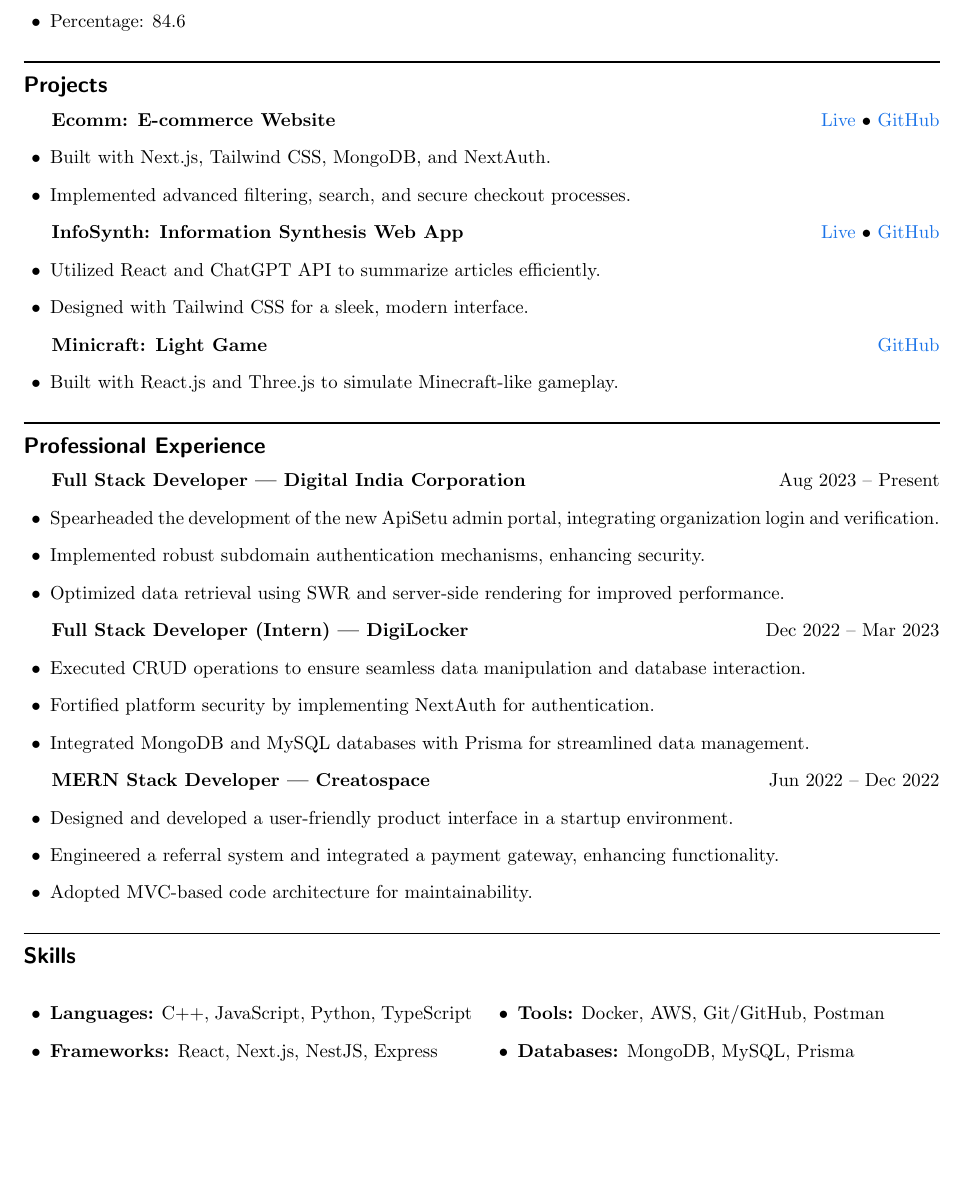
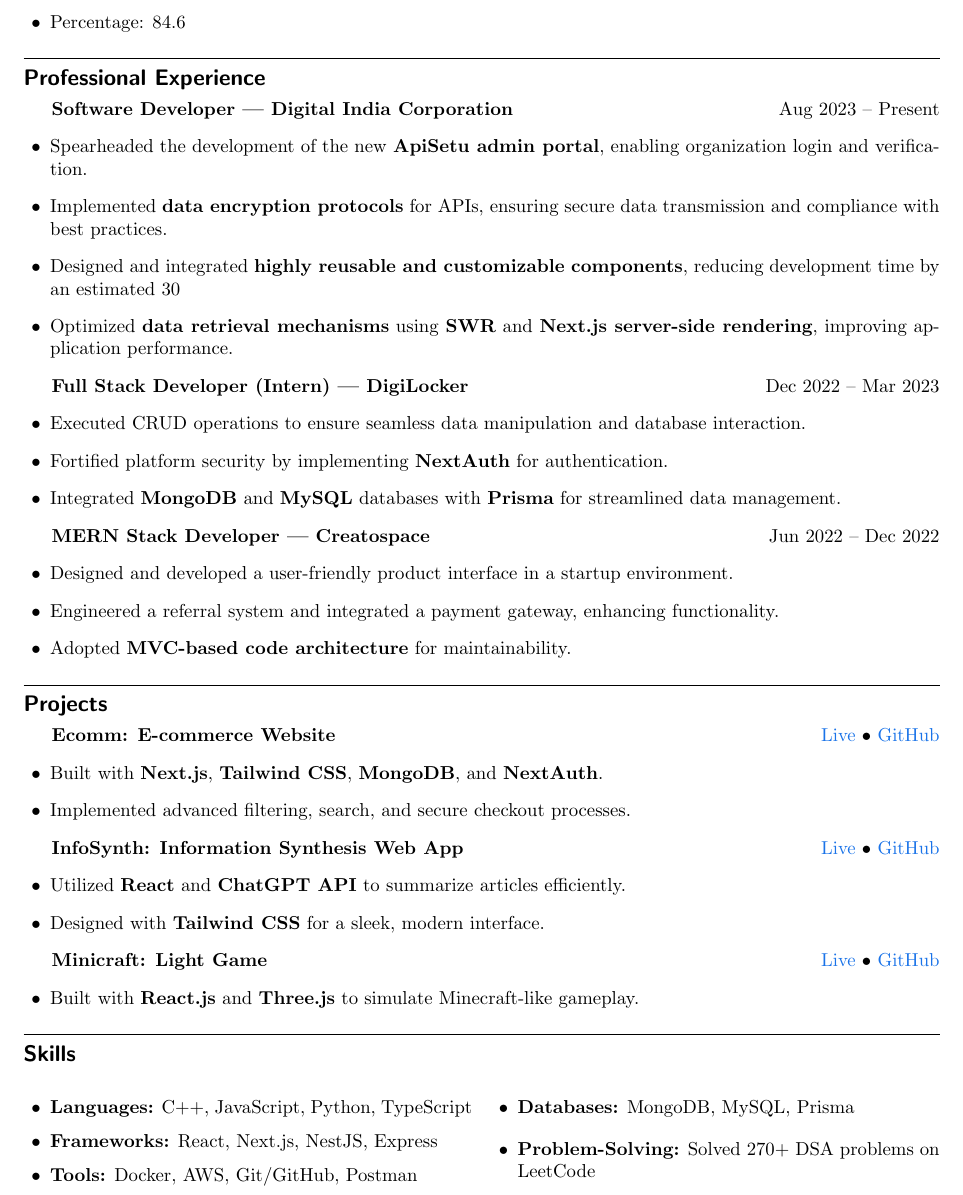
Before and after one commit to amanrathore48/amankrsinghresume, a LaTeX CV (resume.tex): part of the page, cut so that both start at the same text. Compiled offline with pdfLaTeX.

Commit message:
shuffle pro and pro

```diff
--- a/resume.tex
+++ b/resume.tex
@@ -8,7 +8,7 @@
 \usepackage{booktabs}
 
 % Geometry
-\geometry{top=0.75in, bottom=0.75in, left=0.75in, right=0.75in}
+\geometry{top=0.6in, bottom=0.6in, left=0.75in, right=0.75in}
 
 % Custom colors
 \definecolor{linkcolor}{HTML}{1A73E8}
@@ -21,8 +21,8 @@
 }
 
 % Section formatting (adjusted for better spacing)
-\titleformat{\section}{\large\bfseries\sffamily}{}{0em}{\color{black}\titlerule[0.8pt]\vspace{6pt}} % Horizontal rule and spacing
-\titlespacing{\section}{0pt}{6pt}{6pt} % Adjusted spacing before and after sections
+\titleformat{\section}{\large\bfseries\sffamily}{}{0em}{\color{black}\titlerule[0.8pt]\vspace{4pt}} % Horizontal rule and spacing
+\titlespacing{\section}{0pt}{4pt}{4pt} % Adjusted spacing before and after sections
 
 % Custom commands
 \newcommand{\entry}[2]{\textbf{#1}\hfill #2}
@@ -55,47 +55,50 @@
 \end{itemize}
 \vspace{2pt}
 
-% Projects
-\section*{Projects}
-\entry{Ecomm: E-commerce Website}{\href{https://ecomm-eight-pearl.vercel.app/}{Live} \textbullet{} \href{https://github.com/amanrathore48/Ecomm.}{GitHub}}
-\begin{itemize}[leftmargin=0.5cm]
-    \item Built with Next.js, Tailwind CSS, MongoDB, and NextAuth.
-    \item Implemented advanced filtering, search, and secure checkout processes.
-\end{itemize}
-
-\entry{InfoSynth: Information Synthesis Web App}{\href{https://infosynthai.netlify.app/}{Live} \textbullet{} \href{https://github.com/amanrathore48/InfoSynth}{GitHub}}
-\begin{itemize}[leftmargin=0.5cm]
-    \item Utilized React and ChatGPT API to summarize articles efficiently.
-    \item Designed with Tailwind CSS for a sleek, modern interface.
-\end{itemize}
-
-\entry{Minicraft: Light Game}{\href{https://github.com/amanrathore48/Minicraft}{GitHub}}
-\begin{itemize}[leftmargin=0.5cm]
-    \item Built with React.js and Three.js to simulate Minecraft-like gameplay.
-\end{itemize}
-\vspace{2pt}
-
 % Professional Experience
 \section*{Professional Experience}
-\entry{Full Stack Developer | Digital India Corporation}{Aug 2023 -- Present}
+\entry{Software Developer | Digital India Corporation}{Aug 2023 -- Present}
 \begin{itemize}[leftmargin=0.5cm]
-    \item Spearheaded the development of the new ApiSetu admin portal, integrating organization login and verification.
-    \item Implemented robust subdomain authentication mechanisms, enhancing security.
-    \item Optimized data retrieval using SWR and server-side rendering for improved performance.
+    \item Spearheaded the development of the new \textbf{ApiSetu admin portal}, enabling organization login and verification.
+    \item Implemented \textbf{data encryption protocols} for APIs, ensuring secure data transmission and compliance with best practices.
+    \item Designed and integrated \textbf{highly reusable and customizable components}, reducing development time by an estimated 30%.
+    \item Optimized \textbf{data retrieval mechanisms} using \textbf{SWR} and \textbf{Next.js server-side rendering}, improving application performance.
 \end{itemize}
 
 \entry{Full Stack Developer (Intern) | DigiLocker}{ Dec 2022 -- Mar 2023}
 \begin{itemize}[leftmargin=0.5cm]
     \item Executed CRUD operations to ensure seamless data manipulation and database interaction.
-    \item Fortified platform security by implementing NextAuth for authentication.
-    \item Integrated MongoDB and MySQL databases with Prisma for streamlined data management.
+    \item Fortified platform security by implementing \textbf{NextAuth} for authentication.
+    \item Integrated \textbf{MongoDB} and \textbf{MySQL} databases with \textbf{Prisma} for streamlined data management.
 \end{itemize}
 
 \entry{MERN Stack Developer | Creatospace}{Jun 2022 -- Dec 2022}
 \begin{itemize}[leftmargin=0.5cm]
     \item Designed and developed a user-friendly product interface in a startup environment.
     \item Engineered a referral system and integrated a payment gateway, enhancing functionality.
-    \item Adopted MVC-based code architecture for maintainability.
+    \item Adopted \textbf{MVC-based code architecture} for maintainability.
+\end{itemize}
+\vspace{2pt}
+
+% Projects
+\section*{Projects}
+\entry{Ecomm: E-commerce Website}{\href{https://ecomm-eight-pearl.vercel.app/}{Live} \textbullet{} \href{https://github.com/amanrathore48/Ecomm.}{GitHub}}
+\begin{itemize}[leftmargin=0.5cm]
+    \item Built with \textbf{Next.js}, \textbf{Tailwind CSS}, \textbf{MongoDB}, and \textbf{NextAuth}.
+    \item Implemented advanced filtering, search, and secure checkout processes.
+\end{itemize}
+
+\entry{InfoSynth: Information Synthesis Web App}{\href{https://infosynthai.netlify.app/}{Live} \textbullet{} \href{https://github.com/amanrathore48/InfoSynth}{GitHub}}
+\begin{itemize}[leftmargin=0.5cm]
+    \item Utilized \textbf{React} and \textbf{ChatGPT API} to summarize articles efficiently.
+    \item Designed with \textbf{Tailwind CSS} for a sleek, modern interface.
+\end{itemize}
+
+\entry{Minicraft: Light Game}
+{\href{https://minicarft.netlify.app/}{Live} \textbullet{}
+\href{https://github.com/amanrathore48/Minicraft}{GitHub}}
+\begin{itemize}[leftmargin=0.5cm]
+    \item Built with \textbf{React.js} and \textbf{Three.js} to simulate Minecraft-like gameplay.
 \end{itemize}
 \vspace{2pt}
 
@@ -107,6 +110,7 @@
     \item \textbf{Frameworks:} React, Next.js, NestJS, Express
     \item \textbf{Tools:} Docker, AWS, Git/GitHub, Postman
     \item \textbf{Databases:} MongoDB, MySQL, Prisma
+    \item \textbf{Problem-Solving:} Solved 270+ DSA problems on LeetCode
 \end{itemize}
 \end{multicols}
 
```
